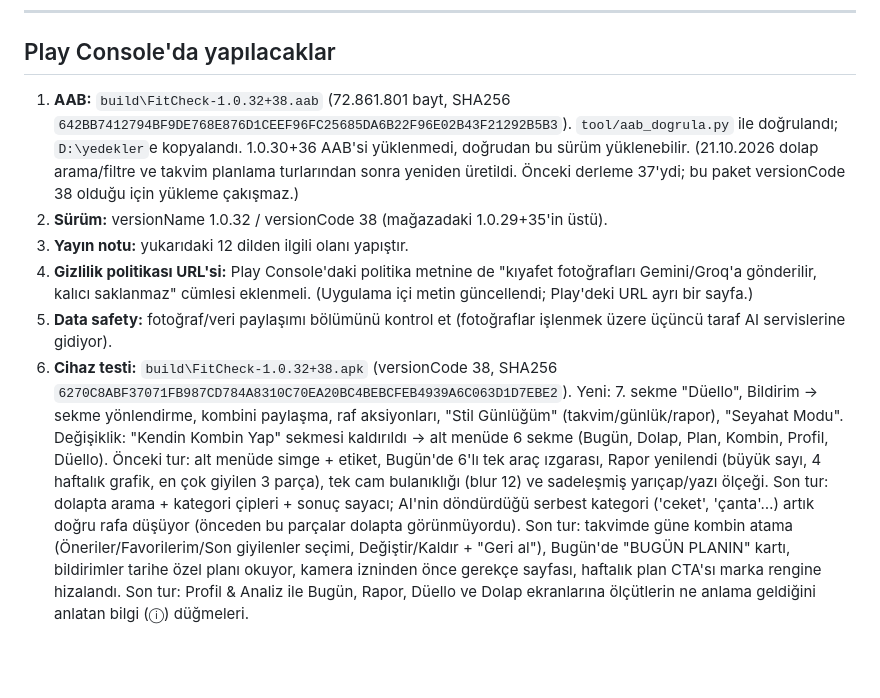
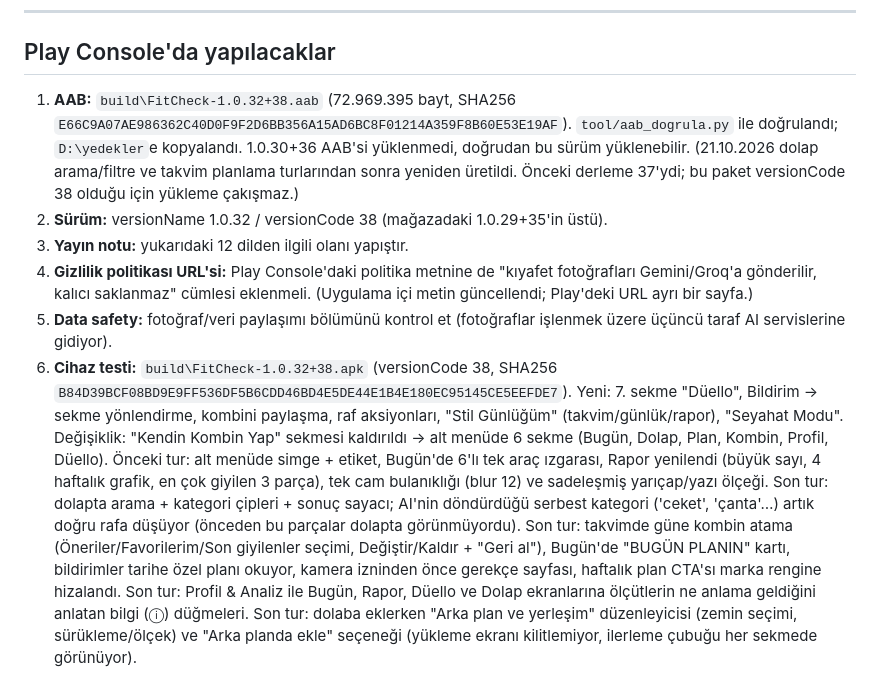
Before and after one commit to ayberkzcn9/FitCheck2-ios, a Markdown page: yayin-notlari-1.0.32.md, the part around the change. GitHub-like rendering; blank space fills up the shorter version.

Commit message:
Yayin notlari: 1.0.32+38 son paketler (yerlesim duzenleyici + arka plan yukleme)

```diff
--- a/yayin-notlari-1.0.32.md
+++ b/yayin-notlari-1.0.32.md
@@ -140,8 +140,8 @@ Aşağıdaki metinler 500 karakterin altında tutuldu; uzun sürüm notları
 
 ## Play Console'da yapılacaklar
 
-1. **AAB:** `build\FitCheck-1.0.32+38.aab` (72.861.801 bayt,
-   SHA256 `642BB7412794BF9DE768E876D1CEEF96FC25685DA6B22F96E02B43F21292B5B3`).
+1. **AAB:** `build\FitCheck-1.0.32+38.aab` (72.969.395 bayt,
+   SHA256 `E66C9A07AE986362C40D0F9F2D6BB356A15AD6BC8F01214A359F8B60E53E19AF`).
    `tool/aab_dogrula.py` ile doğrulandı; `D:\yedekler`e kopyalandı.
    1.0.30+36 AAB'si yüklenmedi, doğrudan bu sürüm yüklenebilir.
    (21.10.2026 dolap arama/filtre ve takvim planlama turlarından sonra yeniden
@@ -155,7 +155,7 @@ Aşağıdaki metinler 500 karakterin altında tutuldu; uzun sürüm notları
 5. **Data safety:** fotoğraf/veri paylaşımı bölümünü kontrol et (fotoğraflar
    işlenmek üzere üçüncü taraf AI servislerine gidiyor).
 6. **Cihaz testi:** `build\FitCheck-1.0.32+38.apk` (versionCode 38,
-   SHA256 `6270C8ABF37071FB987CD784A8310C70EA20BC4BEBCFEB4939A6C063D1D7EBE2`).
+   SHA256 `B84D39BCF08BD9E9FF536DF5B6CDD46BD4E5DE44E1B4E180EC95145CE5EEFDE7`).
    Yeni: 7. sekme "Düello", Bildirim → sekme yönlendirme, kombini paylaşma,
    raf aksiyonları, "Stil Günlüğüm" (takvim/günlük/rapor), "Seyahat Modu".
    Değişiklik: "Kendin Kombin Yap" sekmesi kaldırıldı → alt menüde 6 sekme
@@ -172,3 +172,6 @@ Aşağıdaki metinler 500 karakterin altında tutuldu; uzun sürüm notları
    sayfası, haftalık plan CTA'sı marka rengine hizalandı.
    Son tur: Profil & Analiz ile Bugün, Rapor, Düello ve Dolap ekranlarına
    ölçütlerin ne anlama geldiğini anlatan bilgi (ⓘ) düğmeleri.
+   Son tur: dolaba eklerken "Arka plan ve yerleşim" düzenleyicisi (zemin seçimi,
+   sürükleme/ölçek) ve "Arka planda ekle" seçeneği (yükleme ekranı kilitlemiyor,
+   ilerleme çubuğu her sekmede görünüyor).
```
